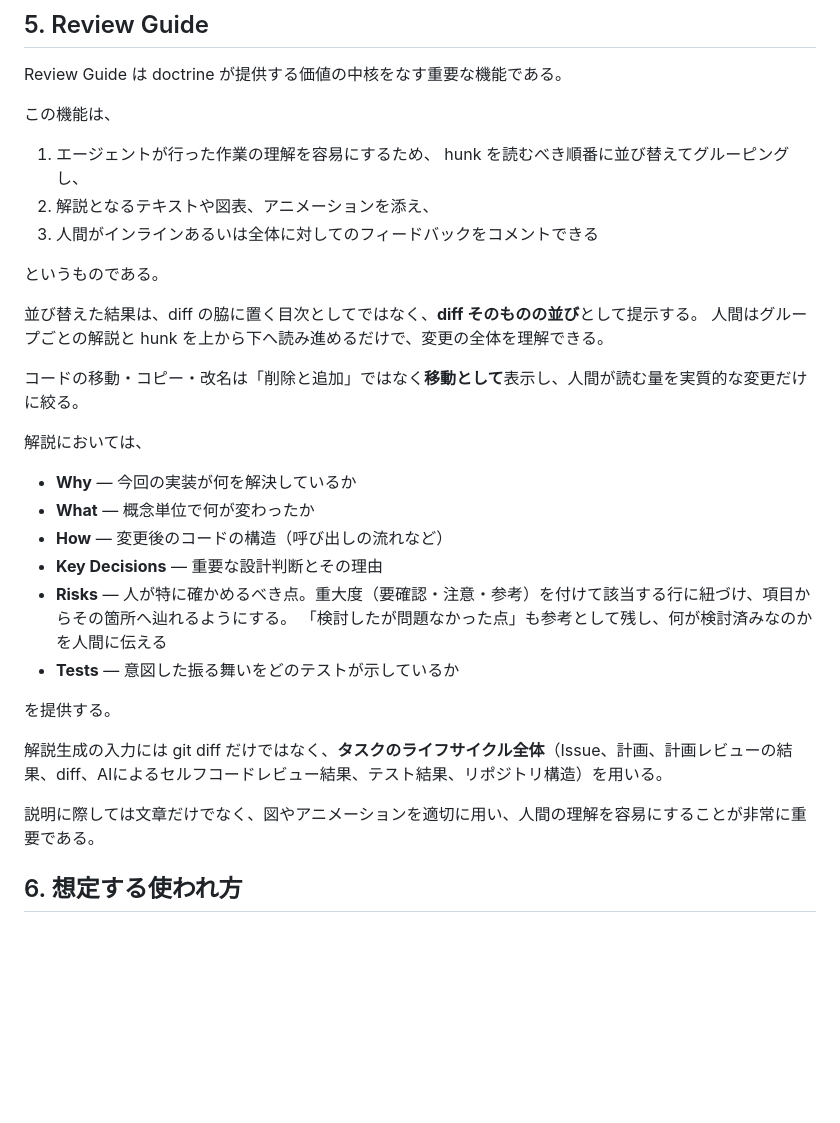
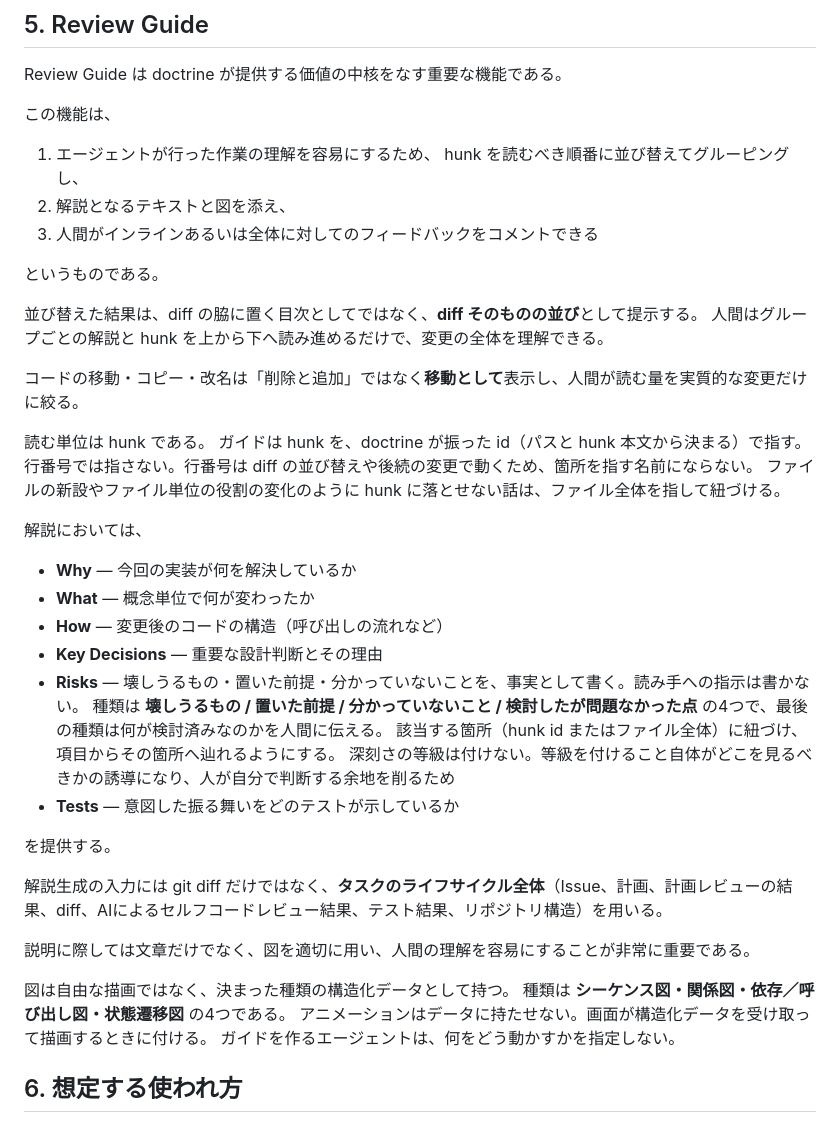
Before and after one commit to todokr/doctrine, a Markdown page: docs/overview.md, the part around the change. Rendered like a GitHub page; blank space fills up the shorter version.

Commit message:
Review Guide の Risks・読む単位・図の種類を定める
Co-Authored-By: Claude Sonnet 5 <noreply@anthropic.com>

```diff
--- a/docs/overview.md
+++ b/docs/overview.md
@@ -103,7 +103,7 @@ Review Guide は doctrine が提供する価値の中核をなす重要な機能
 この機能は、
 
 1. エージェントが行った作業の理解を容易にするため、 hunk を読むべき順番に並び替えてグルーピングし、
-2. 解説となるテキストや図表、アニメーションを添え、
+2. 解説となるテキストと図を添え、
 3. 人間がインラインあるいは全体に対してのフィードバックをコメントできる
 
 というものである。
@@ -113,21 +113,33 @@ Review Guide は doctrine が提供する価値の中核をなす重要な機能
 
 コードの移動・コピー・改名は「削除と追加」ではなく**移動として**表示し、人間が読む量を実質的な変更だけに絞る。
 
+読む単位は hunk である。
+ガイドは hunk を、doctrine が振った id（パスと hunk 本文から決まる）で指す。
+行番号では指さない。行番号は diff の並び替えや後続の変更で動くため、箇所を指す名前にならない。
+ファイルの新設やファイル単位の役割の変化のように hunk に落とせない話は、ファイル全体を指して紐づける。
+
 解説においては、
 
 - **Why** — 今回の実装が何を解決しているか
 - **What** — 概念単位で何が変わったか
 - **How** — 変更後のコードの構造（呼び出しの流れなど）
 - **Key Decisions** — 重要な設計判断とその理由
-- **Risks** — 人が特に確かめるべき点。重大度（要確認・注意・参考）を付けて該当する行に紐づけ、項目からその箇所へ辿れるようにする。
-「検討したが問題なかった点」も参考として残し、何が検討済みなのかを人間に伝える
+- **Risks** — 壊しうるもの・置いた前提・分かっていないことを、事実として書く。読み手への指示は書かない。
+種類は **壊しうるもの / 置いた前提 / 分かっていないこと / 検討したが問題なかった点** の4つで、最後の種類は何が検討済みなのかを人間に伝える。
+該当する箇所（hunk id またはファイル全体）に紐づけ、項目からその箇所へ辿れるようにする。
+深刻さの等級は付けない。等級を付けること自体がどこを見るべきかの誘導になり、人が自分で判断する余地を削るため
 - **Tests** — 意図した振る舞いをどのテストが示しているか
 
 を提供する。
 
 解説生成の入力には git diff だけではなく、**タスクのライフサイクル全体**（Issue、計画、計画レビューの結果、diff、AIによるセルフコードレビュー結果、テスト結果、リポジトリ構造）を用いる。
 
-説明に際しては文章だけでなく、図やアニメーションを適切に用い、人間の理解を容易にすることが非常に重要である。
+説明に際しては文章だけでなく、図を適切に用い、人間の理解を容易にすることが非常に重要である。
+
+図は自由な描画ではなく、決まった種類の構造化データとして持つ。
+種類は **シーケンス図・関係図・依存／呼び出し図・状態遷移図** の4つである。
+アニメーションはデータに持たせない。画面が構造化データを受け取って描画するときに付ける。
+ガイドを作るエージェントは、何をどう動かすかを指定しない。
 
 ## 6. 想定する使われ方
 
```
